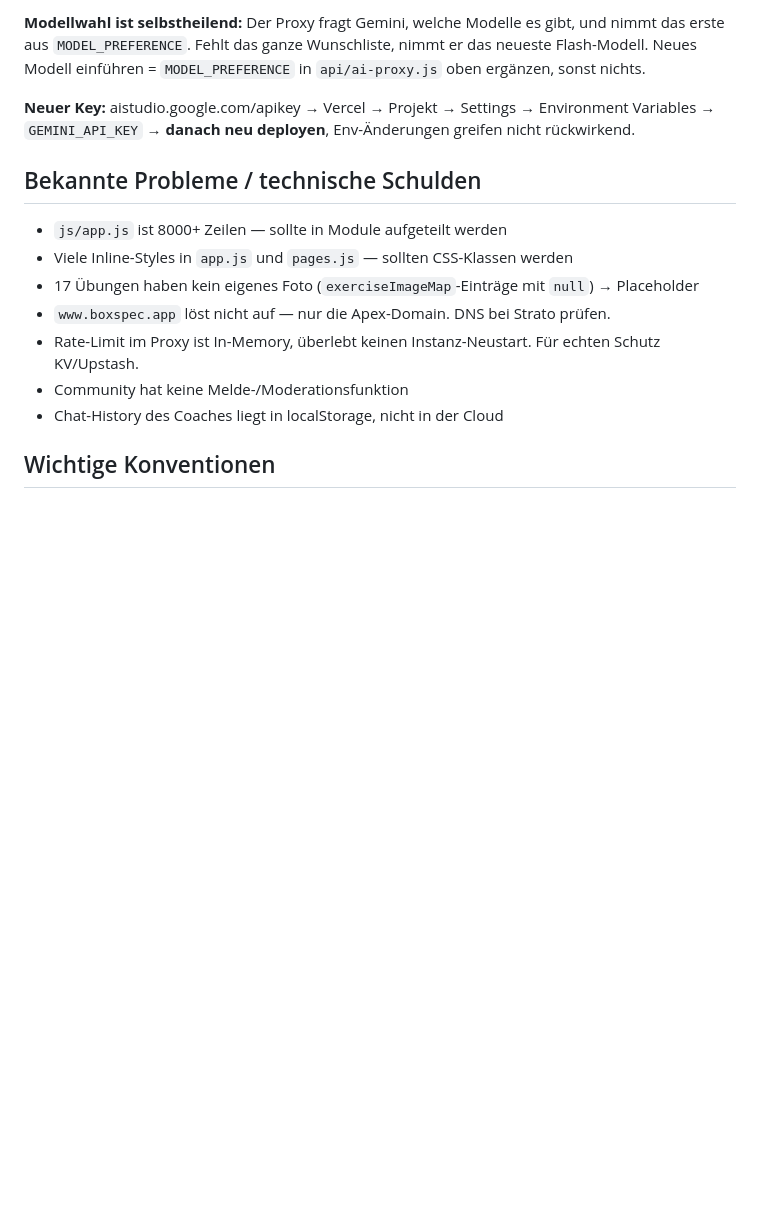
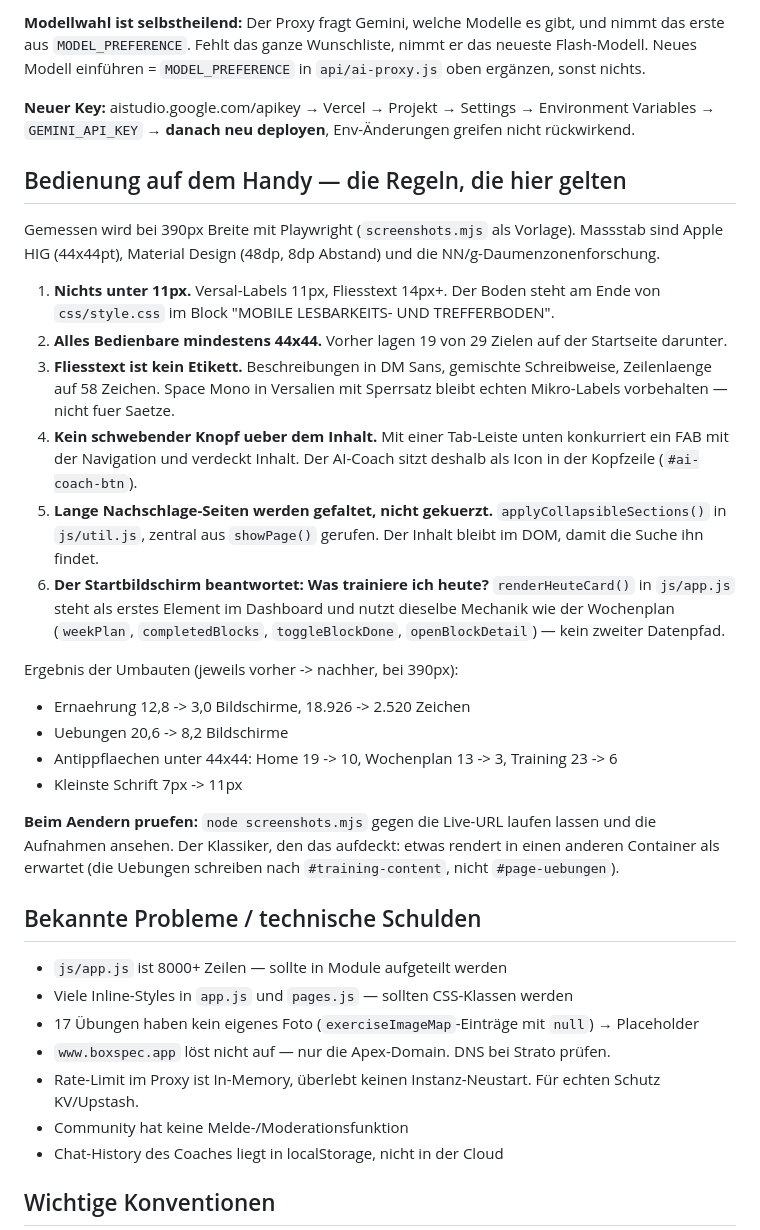
Before and after one commit to elnwaka/fightos, a Markdown page: .claude/HANDOFF.md, the part around the change. Drawn GitHub-style; blank space fills up the shorter version.

```diff
--- a/.claude/HANDOFF.md
+++ b/.claude/HANDOFF.md
@@ -76,6 +76,41 @@ Neues Modell einführen = `MODEL_PREFERENCE` in `api/ai-proxy.js` oben ergänzen
 **Neuer Key:** aistudio.google.com/apikey → Vercel → Projekt → Settings → Environment Variables →
 `GEMINI_API_KEY` → **danach neu deployen**, Env-Änderungen greifen nicht rückwirkend.
 
+## Bedienung auf dem Handy — die Regeln, die hier gelten
+
+Gemessen wird bei 390px Breite mit Playwright (`screenshots.mjs` als Vorlage).
+Massstab sind Apple HIG (44x44pt), Material Design (48dp, 8dp Abstand) und die
+NN/g-Daumenzonenforschung.
+
+1. **Nichts unter 11px.** Versal-Labels 11px, Fliesstext 14px+. Der Boden steht
+   am Ende von `css/style.css` im Block "MOBILE LESBARKEITS- UND TREFFERBODEN".
+2. **Alles Bedienbare mindestens 44x44.** Vorher lagen 19 von 29 Zielen auf der
+   Startseite darunter.
+3. **Fliesstext ist kein Etikett.** Beschreibungen in DM Sans, gemischte
+   Schreibweise, Zeilenlaenge auf 58 Zeichen. Space Mono in Versalien mit
+   Sperrsatz bleibt echten Mikro-Labels vorbehalten — nicht fuer Saetze.
+4. **Kein schwebender Knopf ueber dem Inhalt.** Mit einer Tab-Leiste unten
+   konkurriert ein FAB mit der Navigation und verdeckt Inhalt. Der AI-Coach
+   sitzt deshalb als Icon in der Kopfzeile (`#ai-coach-btn`).
+5. **Lange Nachschlage-Seiten werden gefaltet, nicht gekuerzt.**
+   `applyCollapsibleSections()` in `js/util.js`, zentral aus `showPage()`
+   gerufen. Der Inhalt bleibt im DOM, damit die Suche ihn findet.
+6. **Der Startbildschirm beantwortet: Was trainiere ich heute?**
+   `renderHeuteCard()` in `js/app.js` steht als erstes Element im Dashboard und
+   nutzt dieselbe Mechanik wie der Wochenplan (`weekPlan`, `completedBlocks`,
+   `toggleBlockDone`, `openBlockDetail`) — kein zweiter Datenpfad.
+
+Ergebnis der Umbauten (jeweils vorher -> nachher, bei 390px):
+- Ernaehrung 12,8 -> 3,0 Bildschirme, 18.926 -> 2.520 Zeichen
+- Uebungen 20,6 -> 8,2 Bildschirme
+- Antippflaechen unter 44x44: Home 19 -> 10, Wochenplan 13 -> 3, Training 23 -> 6
+- Kleinste Schrift 7px -> 11px
+
+**Beim Aendern pruefen:** `node screenshots.mjs` gegen die Live-URL laufen lassen
+und die Aufnahmen ansehen. Der Klassiker, den das aufdeckt: etwas rendert in
+einen anderen Container als erwartet (die Uebungen schreiben nach
+`#training-content`, nicht `#page-uebungen`).
+
 ## Bekannte Probleme / technische Schulden
 - `js/app.js` ist 8000+ Zeilen — sollte in Module aufgeteilt werden
 - Viele Inline-Styles in `app.js` und `pages.js` — sollten CSS-Klassen werden
```
Also changed, not shown: PRODUCT.md (added, +96 -0 lines).
